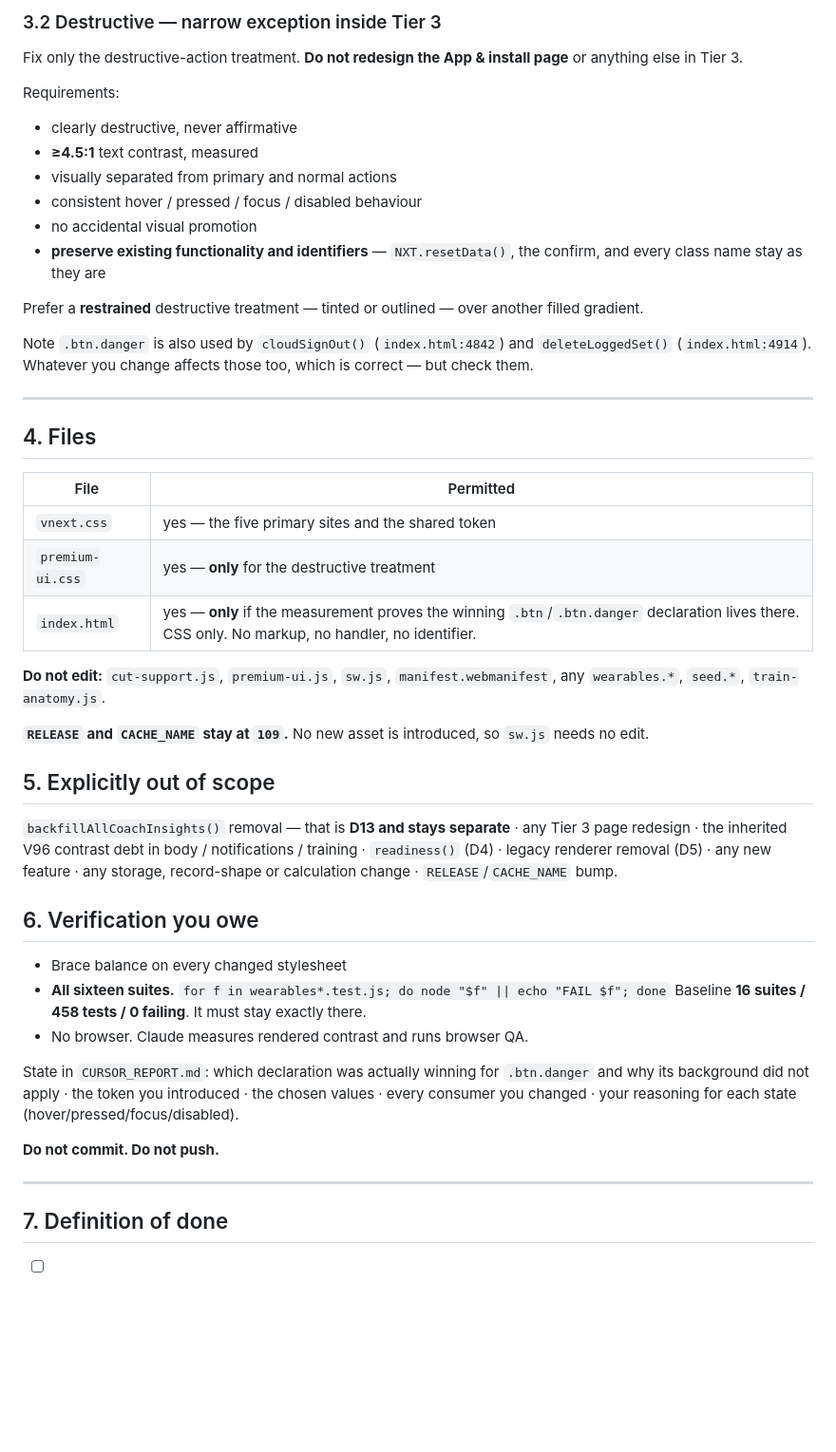
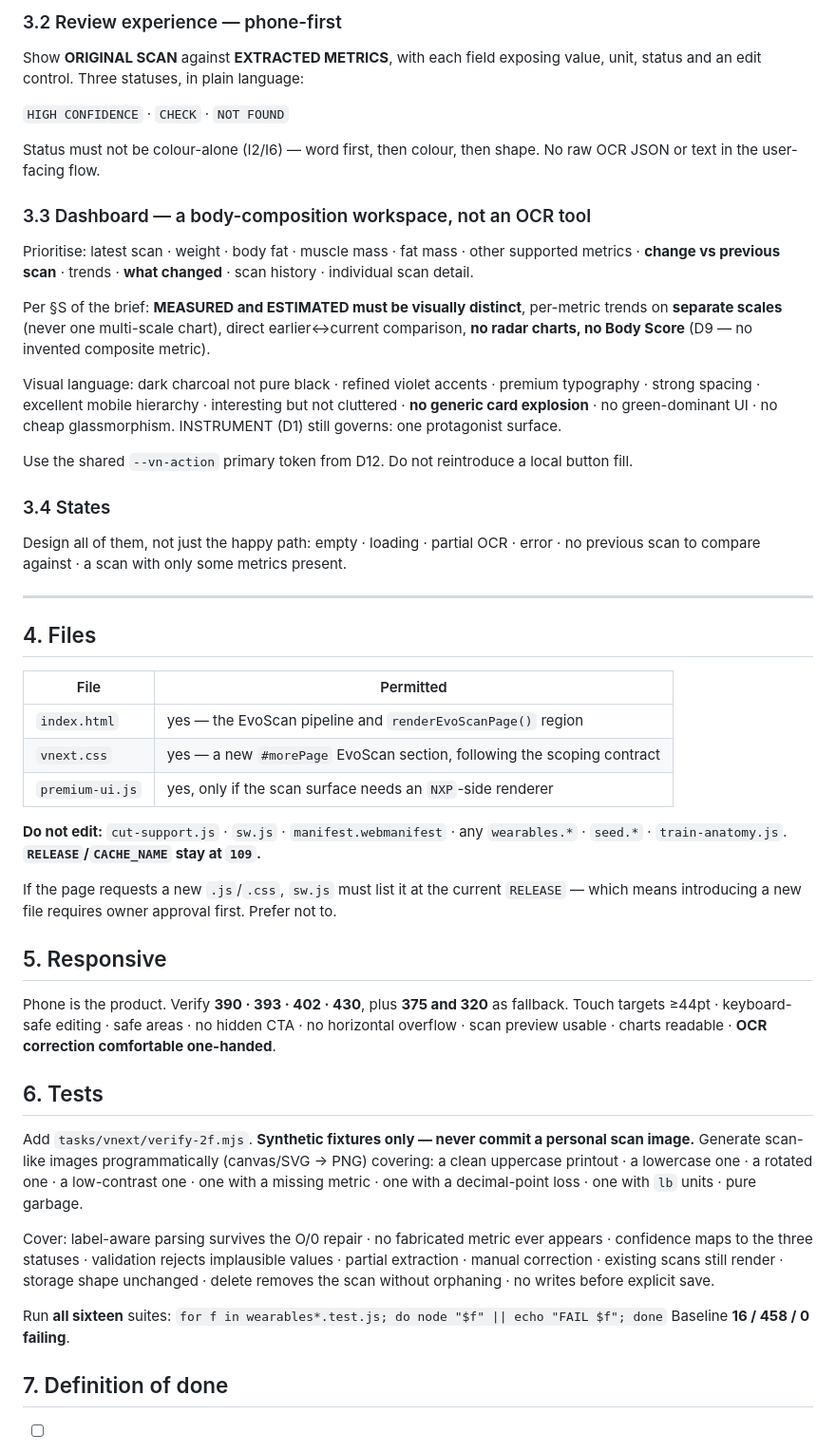
Before and after one commit to dxnyal03/nxtfrm, a Markdown page: tasks/vnext/CURRENT_TASK.md, the part around one of its changes. Shown at 95% size. Drawn GitHub-style; blank space fills up the shorter version.

```diff
--- a/tasks/vnext/CURRENT_TASK.md
+++ b/tasks/vnext/CURRENT_TASK.md
@@ -134,24 +172,34 @@ verified every one of those consumers. Prefer a new action-specific token.
 
-### 3.2 Destructive — narrow exception inside Tier 3
+### 3.2 Review experience — phone-first
 
-Fix only the destructive-action treatment. **Do not redesign the App & install page**
-or anything else in Tier 3.
+Show **ORIGINAL SCAN** against **EXTRACTED METRICS**, with each field exposing value, unit,
+status and an edit control. Three statuses, in plain language:
 
-Requirements:
-- clearly destructive, never affirmative
-- **≥4.5:1** text contrast, measured
-- visually separated from primary and normal actions
-- consistent hover / pressed / focus / disabled behaviour
-- no accidental visual promotion
-- **preserve existing functionality and identifiers** — `NXT.resetData()`, the
-  confirm, and every class name stay as they are
+`HIGH CONFIDENCE` · `CHECK` · `NOT FOUND`
 
-Prefer a **restrained** destructive treatment — tinted or outlined — over another
-filled gradient.
+Status must not be colour-alone (I2/I6) — word first, then colour, then shape. No raw OCR JSON
+or text in the user-facing flow.
 
-Note `.btn.danger` is also used by `cloudSignOut()` (`index.html:4842`) and
-`deleteLoggedSet()` (`index.html:4914`). Whatever you change affects those too, which
-is correct — but check them.
+### 3.3 Dashboard — a body-composition workspace, not an OCR tool
+
+Prioritise: latest scan · weight · body fat · muscle mass · fat mass · other supported metrics ·
+**change vs previous scan** · trends · **what changed** · scan history · individual scan detail.
+
+Per §S of the brief: **MEASURED and ESTIMATED must be visually distinct**, per-metric trends on
+**separate scales** (never one multi-scale chart), direct earlier↔current comparison, **no radar
+charts, no Body Score** (D9 — no invented composite metric).
+
+Visual language: dark charcoal not pure black · refined violet accents · premium typography ·
+strong spacing · excellent mobile hierarchy · interesting but not cluttered · **no generic card
+explosion** · no green-dominant UI · no cheap glassmorphism. INSTRUMENT (D1) still governs: one
+protagonist surface.
+
+Use the shared `--vn-action` primary token from D12. Do not reintroduce a local button fill.
+
+### 3.4 States
+
+Design all of them, not just the happy path: empty · loading · partial OCR · error · no previous
+scan to compare against · a scan with only some metrics present.
 
 ---
 
@@ -159,37 +207,36 @@ is correct — but check them.
 
 | File | Permitted |
 |---|---|
-| `vnext.css` | yes — the five primary sites and the shared token |
-| `premium-ui.css` | yes — **only** for the destructive treatment |
-| `index.html` | yes — **only** if the measurement proves the winning `.btn`/`.btn.danger` declaration lives there. CSS only. No markup, no handler, no identifier. |
+| `index.html` | yes — the EvoScan pipeline and `renderEvoScanPage()` region |
+| `vnext.css` | yes — a new `#morePage` EvoScan section, following the scoping contract |
+| `premium-ui.js` | yes, only if the scan surface needs an `NXP`-side renderer |
 
-**Do not edit:** `cut-support.js`, `premium-ui.js`, `sw.js`, `manifest.webmanifest`,
-any `wearables.*`, `seed.*`, `train-anatomy.js`.
+**Do not edit:** `cut-support.js` · `sw.js` · `manifest.webmanifest` · any `wearables.*` ·
+`seed.*` · `train-anatomy.js`. **`RELEASE`/`CACHE_NAME` stay at `109`.**
 
-**`RELEASE` and `CACHE_NAME` stay at `109`.** No new asset is introduced, so `sw.js`
-needs no edit.
+If the page requests a new `.js`/`.css`, `sw.js` must list it at the current `RELEASE` — which
+means introducing a new file requires owner approval first. Prefer not to.
 
-## 5. Explicitly out of scope
+## 5. Responsive
 
-`backfillAllCoachInsights()` removal — that is **D13 and stays separate** · any Tier 3
-page redesign · the inherited V96 contrast debt in body / notifications / training ·
-`readiness()` (D4) · legacy renderer removal (D5) · any new feature · any storage,
-record-shape or calculation change · `RELEASE`/`CACHE_NAME` bump.
+Phone is the product. Verify **390 · 393 · 402 · 430**, plus **375 and 320** as fallback.
+Touch targets ≥44pt · keyboard-safe editing · safe areas · no hidden CTA · no horizontal
+overflow · scan preview usable · charts readable · **OCR correction comfortable one-handed**.
 
-## 6. Verification you owe
+## 6. Tests
 
-- Brace balance on every changed stylesheet
-- **All sixteen suites.** `for f in wearables*.test.js; do node "$f" || echo "FAIL $f"; done`
-  Baseline **16 suites / 458 tests / 0 failing**. It must stay exactly there.
-- No browser. Claude measures rendered contrast and runs browser QA.
+Add `tasks/vnext/verify-2f.mjs`. **Synthetic fixtures only — never commit a personal scan image.**
+Generate scan-like images programmatically (canvas/SVG → PNG) covering: a clean uppercase
+printout · a lowercase one · a rotated one · a low-contrast one · one with a missing metric ·
+one with a decimal-point loss · one with `lb` units · pure garbage.
 
-State in `CURSOR_REPORT.md`: which declaration was actually winning for `.btn.danger`
-and why its background did not apply · the token you introduced · the chosen values ·
-every consumer you changed · your reasoning for each state (hover/pressed/focus/disabled).
+Cover: label-aware parsing survives the O/0 repair · no fabricated metric ever appears ·
+confidence maps to the three statuses · validation rejects implausible values · partial
+extraction · manual correction · existing scans still render · storage shape unchanged ·
+delete removes the scan without orphaning · no writes before explicit save.
 
-**Do not commit. Do not push.**
-
----
+Run **all sixteen** suites: `for f in wearables*.test.js; do node "$f" || echo "FAIL $f"; done`
+Baseline **16 / 458 / 0 failing**.
 
 ## 7. Definition of done
 
```
Also changed, not shown: other parts of tasks/vnext/CURRENT_TASK.md (+148 -104 lines), tasks/vnext/IMPLEMENTATION_PLAN.md (+4 -3 lines).
